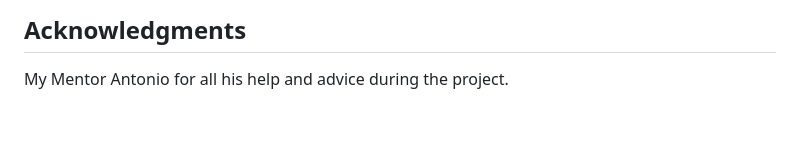
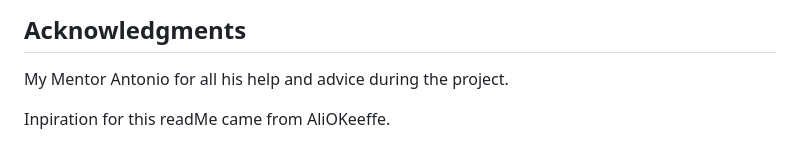
Before and after one commit to AntonGustafsson97/liverpool-quiz, a Markdown page: README.md, the part around the change. Drawn GitHub-style; blank space fills up the shorter version.

Commit message:
Add acknowledgment

```diff
--- a/README.md
+++ b/README.md
@@ -143,3 +143,5 @@ The Liverbird displayed on the site is taken from Pinterest.
 
 ## Acknowledgments
 My Mentor Antonio for all his help and advice during the project.
+
+Inpiration for this readMe came from AliOKeeffe.
```
